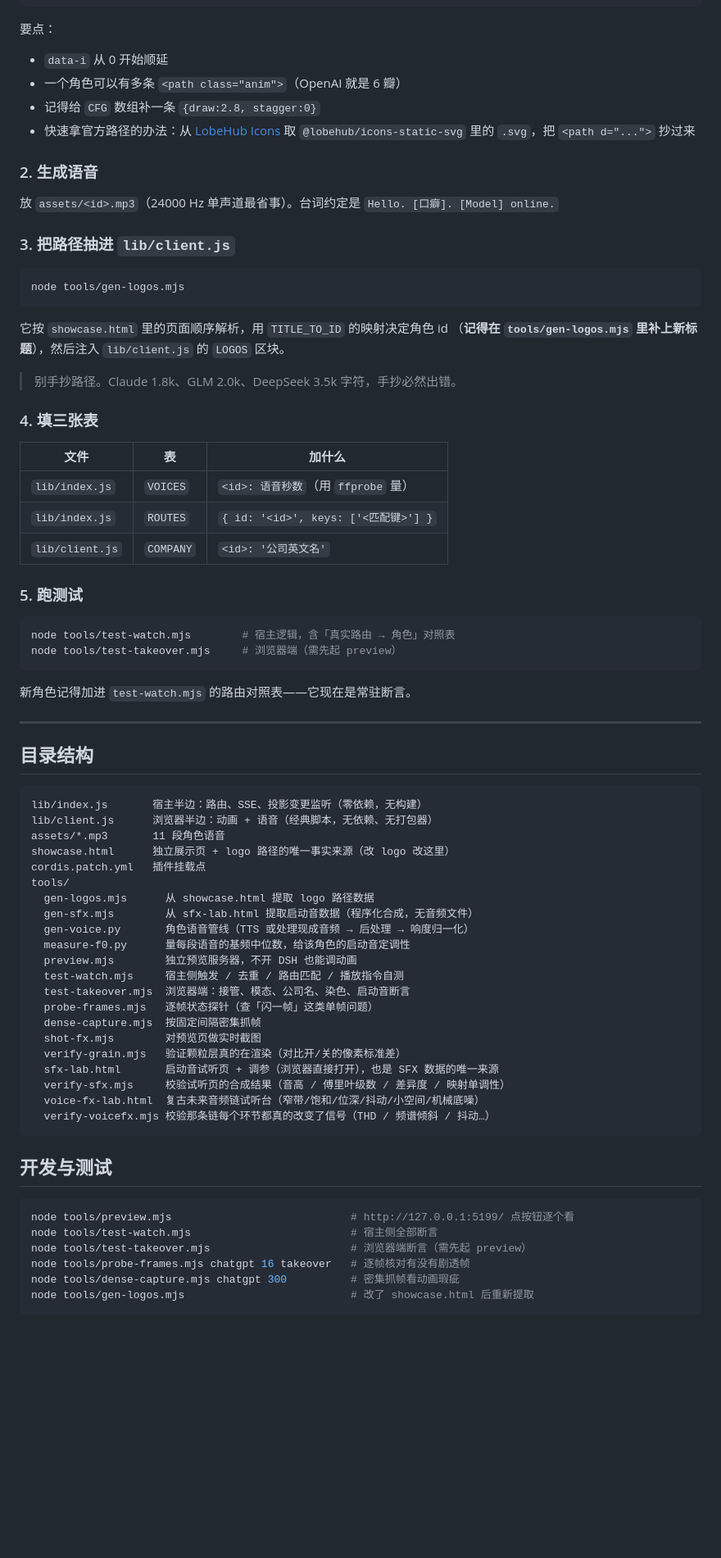
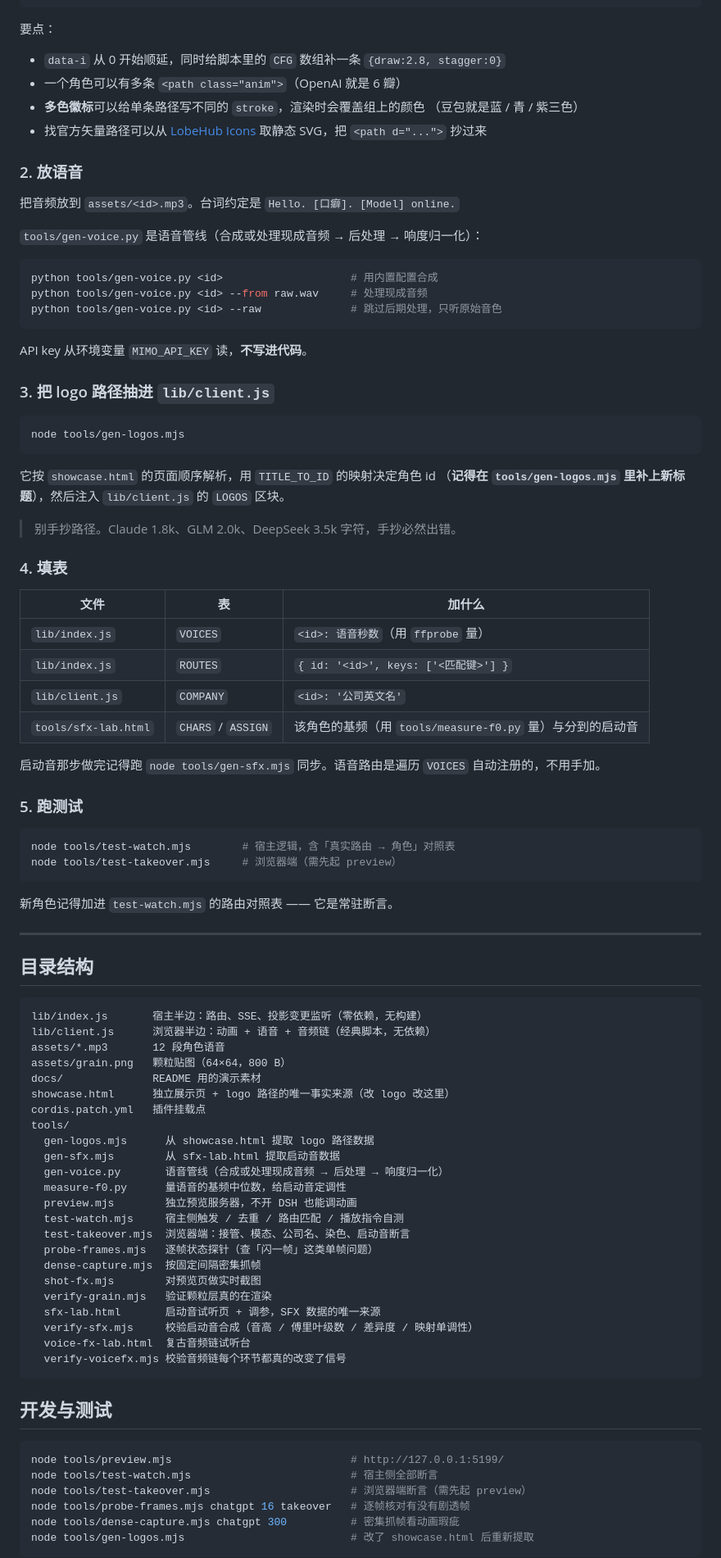
Before and after one commit to leimei7/dsh-model-switch-fx, a Markdown page: README.md, the part around one of its changes. Shown at 82% size. GitHub-like rendering; blank space fills up the shorter version.

````diff
--- a/README.md
+++ b/README.md
@@ -347,35 +329,50 @@ curl -s http://127.0.0.1:3080/model-switch-fx/state
 
 要点：
 
-- `data-i` 从 0 开始顺延
+- `data-i` 从 0 开始顺延，同时给脚本里的 `CFG` 数组补一条 `{draw:2.8, stagger:0}`
 - 一个角色可以有多条 `<path class="anim">`（OpenAI 就是 6 瓣）
-- 记得给 `CFG` 数组补一条 `{draw:2.8, stagger:0}`
-- 快速拿官方路径的办法：从 [LobeHub Icons](https://github.com/lobehub/lobe-icons) 取
-  `@lobehub/icons-static-svg` 里的 `.svg`，把 `<path d="...">` 抄过来
+- **多色徽标**可以给单条路径写不同的 `stroke`，渲染时会覆盖组上的颜色
+  （豆包就是蓝 / 青 / 紫三色）
+- 找官方矢量路径可以从 [LobeHub Icons](https://github.com/lobehub/lobe-icons)
+  取静态 SVG，把 `<path d="...">` 抄过来
 
-### 2. 生成语音
+### 2. 放语音
 
-放 `assets/<id>.mp3`（24000 Hz 单声道最省事）。台词约定是
-`Hello. [口癖]. [Model] online.`
+把音频放到 `assets/<id>.mp3`。台词约定是 `Hello. [口癖]. [Model] online.`
 
-### 3. 把路径抽进 `lib/client.js`
+`tools/gen-voice.py` 是语音管线（合成或处理现成音频 → 后处理 → 响度归一化）：
+
+```bash
+python tools/gen-voice.py <id>                    # 用内置配置合成
+python tools/gen-voice.py <id> --from raw.wav     # 处理现成音频
+python tools/gen-voice.py <id> --raw              # 跳过后期处理，只听原始音色
+```
+
+API key 从环境变量 `MIMO_API_KEY` 读，**不写进代码**。
+
+### 3. 把 logo 路径抽进 `lib/client.js`
 
 ```bash
 node tools/gen-logos.mjs
 ```
 
-它按 `showcase.html` 里的页面顺序解析，用 `TITLE_TO_ID` 的映射决定角色 id
-（**记得在 `tools/gen-logos.mjs` 里补上新标题**），然后注入 `lib/client.js` 的 `LOGOS` 区块。
+它按 `showcase.html` 的页面顺序解析，用 `TITLE_TO_ID` 的映射决定角色 id
+（**记得在 `tools/gen-logos.mjs` 里补上新标题**），然后注入 `lib/client.js`
+的 `LOGOS` 区块。
 
 > 别手抄路径。Claude 1.8k、GLM 2.0k、DeepSeek 3.5k 字符，手抄必然出错。
 
-### 4. 填三张表
+### 4. 填表
 
 | 文件 | 表 | 加什么 |
 |------|-----|--------|
 | `lib/index.js` | `VOICES` | `<id>: 语音秒数`（用 `ffprobe` 量） |
 | `lib/index.js` | `ROUTES` | `{ id: '<id>', keys: ['<匹配键>'] }` |
 | `lib/client.js` | `COMPANY` | `<id>: '公司英文名'` |
+| `tools/sfx-lab.html` | `CHARS` / `ASSIGN` | 该角色的基频（用 `tools/measure-f0.py` 量）与分到的启动音 |
+
+启动音那步做完记得跑 `node tools/gen-sfx.mjs` 同步。语音路由是遍历 `VOICES`
+自动注册的，不用手加。
 
 ### 5. 跑测试
 
@@ -384,7 +381,7 @@ node tools/test-watch.mjs        # 宿主逻辑，含「真实路由 → 角色
 node tools/test-takeover.mjs     # 浏览器端（需先起 preview）
 ```
 
-新角色记得加进 `test-watch.mjs` 的路由对照表——它现在是常驻断言。
+新角色记得加进 `test-watch.mjs` 的路由对照表 —— 它是常驻断言。
 
 ---
 
@@ -392,32 +389,34 @@ node tools/test-takeover.mjs     # 浏览器端（需先起 preview）
 
 ```
 lib/index.js       宿主半边：路由、SSE、投影变更监听（零依赖，无构建）
-lib/client.js      浏览器半边：动画 + 语音（经典脚本，无依赖、无打包器）
-assets/*.mp3       11 段角色语音
+lib/client.js      浏览器半边：动画 + 语音 + 音频链（经典脚本，无依赖）
+assets/*.mp3       12 段角色语音
+assets/grain.png   颗粒贴图（64×64，800 B）
+docs/              README 用的演示素材
 showcase.html      独立展示页 + logo 路径的唯一事实来源（改 logo 改这里）
 cordis.patch.yml   插件挂载点
 tools/
   gen-logos.mjs      从 showcase.html 提取 logo 路径数据
-  gen-sfx.mjs        从 sfx-lab.html 提取启动音数据（程序化合成，无音频文件）
-  gen-voice.py       角色语音管线（TTS 或处理现成音频 → 后处理 → 响度归一化）
-  measure-f0.py      量每段语音的基频中位数，给该角色的启动音定调性
+  gen-sfx.mjs        从 sfx-lab.html 提取启动音数据
+  gen-voice.py       语音管线（合成或处理现成音频 → 后处理 → 响度归一化）
+  measure-f0.py      量语音的基频中位数，给启动音定调性
   preview.mjs        独立预览服务器，不开 DSH 也能调动画
   test-watch.mjs     宿主侧触发 / 去重 / 路由匹配 / 播放指令自测
   test-takeover.mjs  浏览器端：接管、模态、公司名、染色、启动音断言
   probe-frames.mjs   逐帧状态探针（查「闪一帧」这类单帧问题）
   dense-capture.mjs  按固定间隔密集抓帧
   shot-fx.mjs        对预览页做实时截图
-  verify-grain.mjs   验证颗粒层真的在渲染（对比开/关的像素标准差）
-  sfx-lab.html       启动音试听页 + 调参（浏览器直接打开），也是 SFX 数据的唯一来源
-  verify-sfx.mjs     校验试听页的合成结果（音高 / 傅里叶级数 / 差异度 / 映射单调性）
-  voice-fx-lab.html  复古未来音频链试听台（窄带/饱和/位深/抖动/小空间/机械底噪）
-  verify-voicefx.mjs 校验那条链每个环节都真的改变了信号（THD / 频谱倾斜 / 抖动…）
+  verify-grain.mjs   验证颗粒层真的在渲染
+  sfx-lab.html       启动音试听页 + 调参，SFX 数据的唯一来源
+  verify-sfx.mjs     校验启动音合成（音高 / 傅里叶级数 / 差异度 / 映射单调性）
+  voice-fx-lab.html  复古音频链试听台
+  verify-voicefx.mjs 校验音频链每个环节都真的改变了信号
 ```
 
 ## 开发与测试
 
 ```bash
-node tools/preview.mjs                            # http://127.0.0.1:5199/ 点按钮逐个看
+node tools/preview.mjs                            # http://127.0.0.1:5199/
 node tools/test-watch.mjs                         # 宿主侧全部断言
 node tools/test-takeover.mjs                      # 浏览器端断言（需先起 preview）
 node tools/probe-frames.mjs chatgpt 16 takeover   # 逐帧核对有没有剧透帧
````
Also changed, not shown: other parts of README.md (+235 -250 lines).
